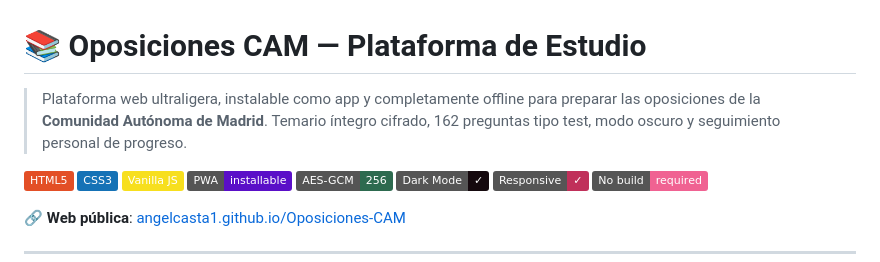
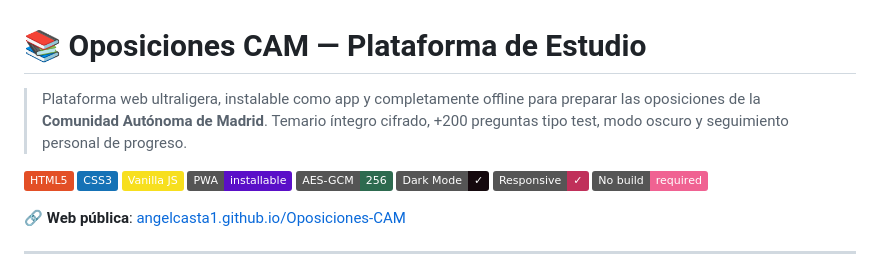
Before and after one commit to AngelCasta1/Oposiciones-CAM, a Markdown page: README.md, the part around the change. Drawn GitHub-style; badges without logos.

Commit message:
Actualizar README.md

```diff
--- a/README.md
+++ b/README.md
@@ -1,6 +1,6 @@
 # 📚 Oposiciones CAM — Plataforma de Estudio
 
-> Plataforma web ultraligera, instalable como app y completamente offline para preparar las oposiciones de la **Comunidad Autónoma de Madrid**. Temario íntegro cifrado, 162 preguntas tipo test, modo oscuro y seguimiento personal de progreso.
+> Plataforma web ultraligera, instalable como app y completamente offline para preparar las oposiciones de la **Comunidad Autónoma de Madrid**. Temario íntegro cifrado, +200 preguntas tipo test, modo oscuro y seguimiento personal de progreso.
 
 ![HTML5](https://img.shields.io/badge/HTML5-E34F26?style=flat&logo=html5&logoColor=white)
 ![CSS3](https://img.shields.io/badge/CSS3-1572B6?style=flat&logo=css3&logoColor=white)
```
